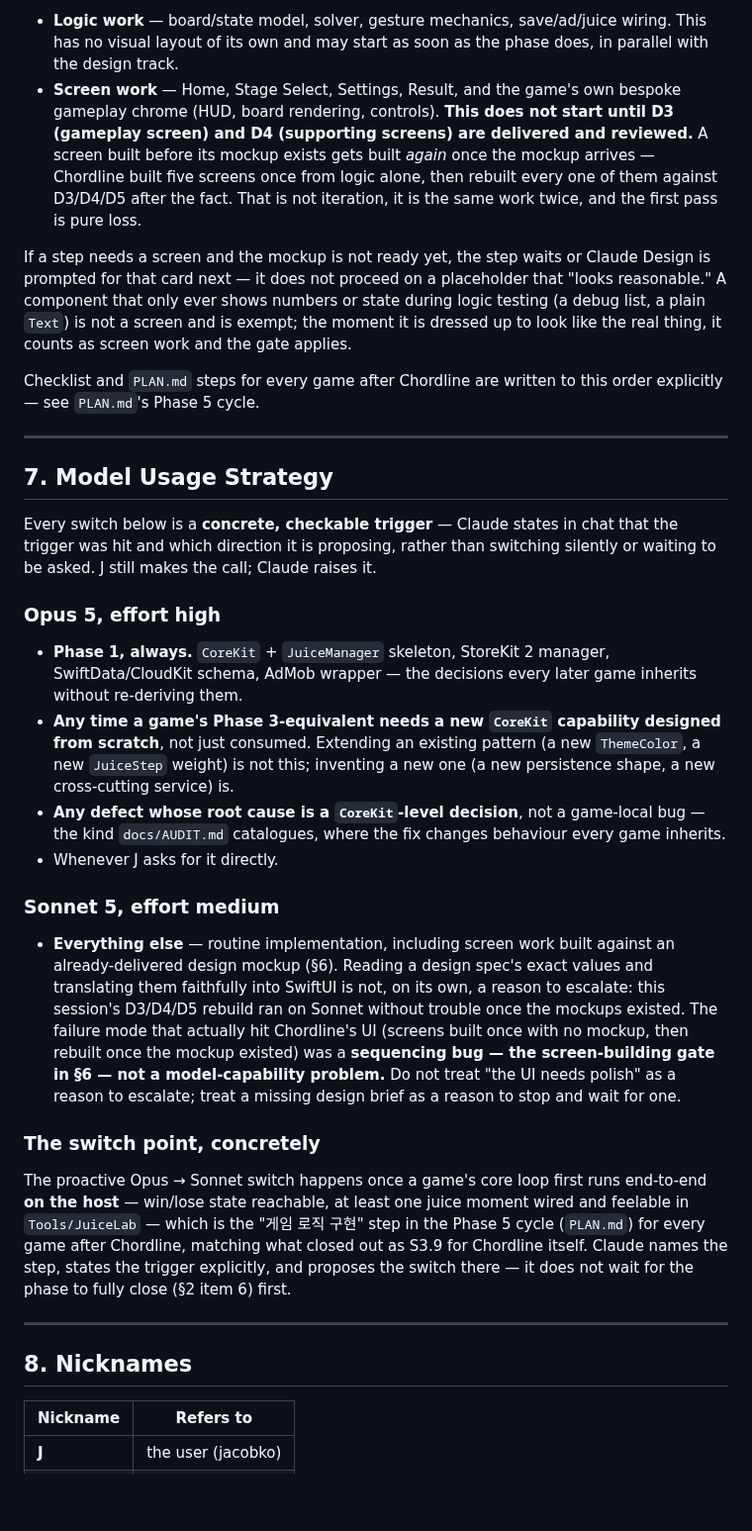
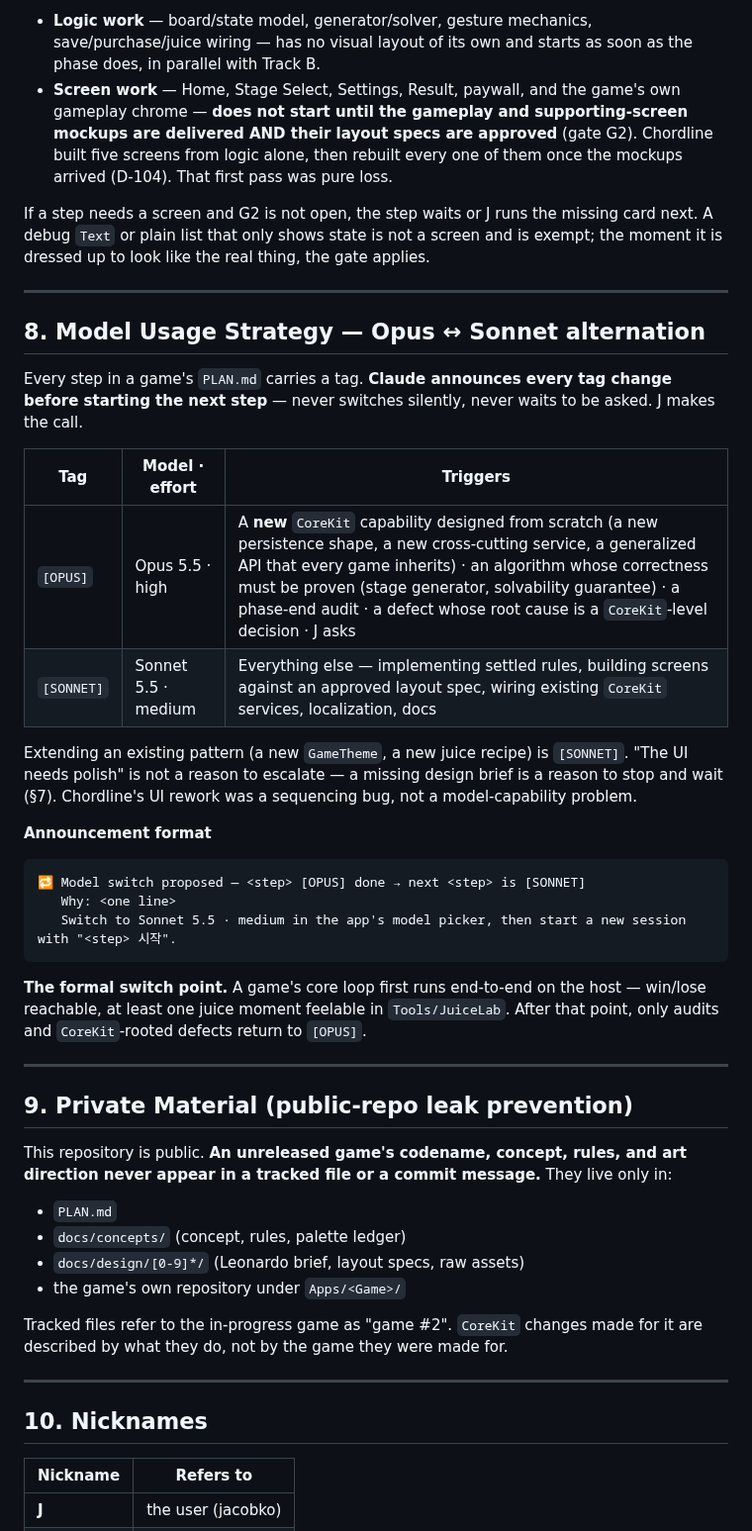
Before and after one commit to jacobnko/ios-game-portfolio, a Markdown page: CLAUDE.md, the part around one of its changes. Shown at 99% size. Drawn GitHub-style; blank space fills up the shorter version.

Commit message:
docs: rewrite CLAUDE.md around two tracks and per-step model alternation

````diff
--- a/CLAUDE.md
+++ b/CLAUDE.md
@@ -151,74 +175,47 @@ did:
 
-- **Logic work** — board/state model, solver, gesture mechanics, save/ad/juice
-  wiring. This has no visual layout of its own and may start as soon as the
-  phase does, in parallel with the design track.
-- **Screen work** — Home, Stage Select, Settings, Result, and the game's own
-  bespoke gameplay chrome (HUD, board rendering, controls). **This does not
-  start until D3 (gameplay screen) and D4 (supporting screens) are delivered
-  and reviewed.** A screen built before its mockup exists gets built *again*
-  once the mockup arrives — Chordline built five screens once from logic alone,
-  then rebuilt every one of them against D3/D4/D5 after the fact. That is not
-  iteration, it is the same work twice, and the first pass is pure loss.
+- **Logic work** — board/state model, generator/solver, gesture mechanics, save/purchase/juice wiring — has no visual layout of its own and starts as soon as the phase does, in parallel with Track B.
+- **Screen work** — Home, Stage Select, Settings, Result, paywall, and the game's own gameplay chrome — **does not start until the gameplay and supporting-screen mockups are delivered AND their layout specs are approved** (gate G2). Chordline built five screens from logic alone, then rebuilt every one of them once the mockups arrived (D-104). That first pass was pure loss.
 
-If a step needs a screen and the mockup is not ready yet, the step waits or
-Claude Design is prompted for that card next — it does not proceed on a
-placeholder that "looks reasonable." A component that only ever shows numbers
-or state during logic testing (a debug list, a plain `Text`) is not a screen
-and is exempt; the moment it is dressed up to look like the real thing, it
-counts as screen work and the gate applies.
-
-Checklist and `PLAN.md` steps for every game after Chordline are written to
-this order explicitly — see `PLAN.md`'s Phase 5 cycle.
+If a step needs a screen and G2 is not open, the step waits or J runs the missing card next. A debug `Text` or plain list that only shows state is not a screen and is exempt; the moment it is dressed up to look like the real thing, the gate applies.
 
 ---
 
-## 7. Model Usage Strategy
+## 8. Model Usage Strategy — Opus ↔ Sonnet alternation
 
-Every switch below is a **concrete, checkable trigger** — Claude states in chat
-that the trigger was hit and which direction it is proposing, rather than
-switching silently or waiting to be asked. J still makes the call; Claude
-raises it.
+Every step in a game's `PLAN.md` carries a tag. **Claude announces every tag change before starting the next step** — never switches silently, never waits to be asked. J makes the call.
 
-### Opus 5, effort high
+| Tag | Model · effort | Triggers |
+|---|---|---|
+| `[OPUS]` | Opus 5.5 · high | A **new** `CoreKit` capability designed from scratch (a new persistence shape, a new cross-cutting service, a generalized API that every game inherits) · an algorithm whose correctness must be proven (stage generator, solvability guarantee) · a phase-end audit · a defect whose root cause is a `CoreKit`-level decision · J asks |
+| `[SONNET]` | Sonnet 5.5 · medium | Everything else — implementing settled rules, building screens against an approved layout spec, wiring existing `CoreKit` services, localization, docs |
 
-- **Phase 1, always.** `CoreKit` + `JuiceManager` skeleton, StoreKit 2 manager,
-  SwiftData/CloudKit schema, AdMob wrapper — the decisions every later game
-  inherits without re-deriving them.
-- **Any time a game's Phase 3-equivalent needs a new `CoreKit` capability
-  designed from scratch**, not just consumed. Extending an existing pattern
-  (a new `ThemeColor`, a new `JuiceStep` weight) is not this; inventing a new
-  one (a new persistence shape, a new cross-cutting service) is.
-- **Any defect whose root cause is a `CoreKit`-level decision**, not a
-  game-local bug — the kind `docs/AUDIT.md` catalogues, where the fix changes
-  behaviour every game inherits.
-- Whenever J asks for it directly.
+Extending an existing pattern (a new `GameTheme`, a new juice recipe) is `[SONNET]`. "The UI needs polish" is not a reason to escalate — a missing design brief is a reason to stop and wait (§7). Chordline's UI rework was a sequencing bug, not a model-capability problem.
 
-### Sonnet 5, effort medium
+**Announcement format**
+```
+🔁 Model switch proposed — <step> [OPUS] done → next <step> is [SONNET]
+   Why: <one line>
+   Switch to Sonnet 5.5 · medium in the app's model picker, then start a new session with "<step> 시작".
+```
 
-- **Everything else** — routine implementation, including screen work built
-  against an already-delivered design mockup (§6). Reading a design spec's
-  exact values and translating them faithfully into SwiftUI is not, on its
-  own, a reason to escalate: this session's D3/D4/D5 rebuild ran on Sonnet
-  without trouble once the mockups existed. The failure mode that actually
-  hit Chordline's UI (screens built once with no mockup, then rebuilt once
-  the mockup existed) was a **sequencing bug — the screen-building gate in
-  §6 — not a model-capability problem.** Do not treat "the UI needs polish"
-  as a reason to escalate; treat a missing design brief as a reason to stop
-  and wait for one.
-
-### The switch point, concretely
-
-The proactive Opus → Sonnet switch happens once a game's core loop first runs
-end-to-end **on the host** — win/lose state reachable, at least one juice
-moment wired and feelable in `Tools/JuiceLab` — which is the "게임 로직 구현"
-step in the Phase 5 cycle (`PLAN.md`) for every game after Chordline, matching
-what closed out as S3.9 for Chordline itself. Claude names the step, states
-the trigger explicitly, and proposes the switch there — it does not wait for
-the phase to fully close (§2 item 6) first.
+**The formal switch point.** A game's core loop first runs end-to-end on the host — win/lose reachable, at least one juice moment feelable in `Tools/JuiceLab`. After that point, only audits and `CoreKit`-rooted defects return to `[OPUS]`.
 
 ---
 
-## 8. Nicknames
+## 9. Private Material (public-repo leak prevention)
+
+This repository is public. **An unreleased game's codename, concept, rules, and art direction never appear in a tracked file or a commit message.** They live only in:
+
+- `PLAN.md`
+- `docs/concepts/` (concept, rules, palette ledger)
+- `docs/design/[0-9]*/` (Leonardo brief, layout specs, raw assets)
+- the game's own repository under `Apps/<Game>/`
+
+Tracked files refer to the in-progress game as "game #2". `CoreKit` changes made for it are described by what they do, not by the game they were made for.
+
+---
+
+## 10. Nicknames
 
 | Nickname | Refers to |
 |---|---|
````
Also changed, not shown: other parts of CLAUDE.md (+90 -66 lines).
